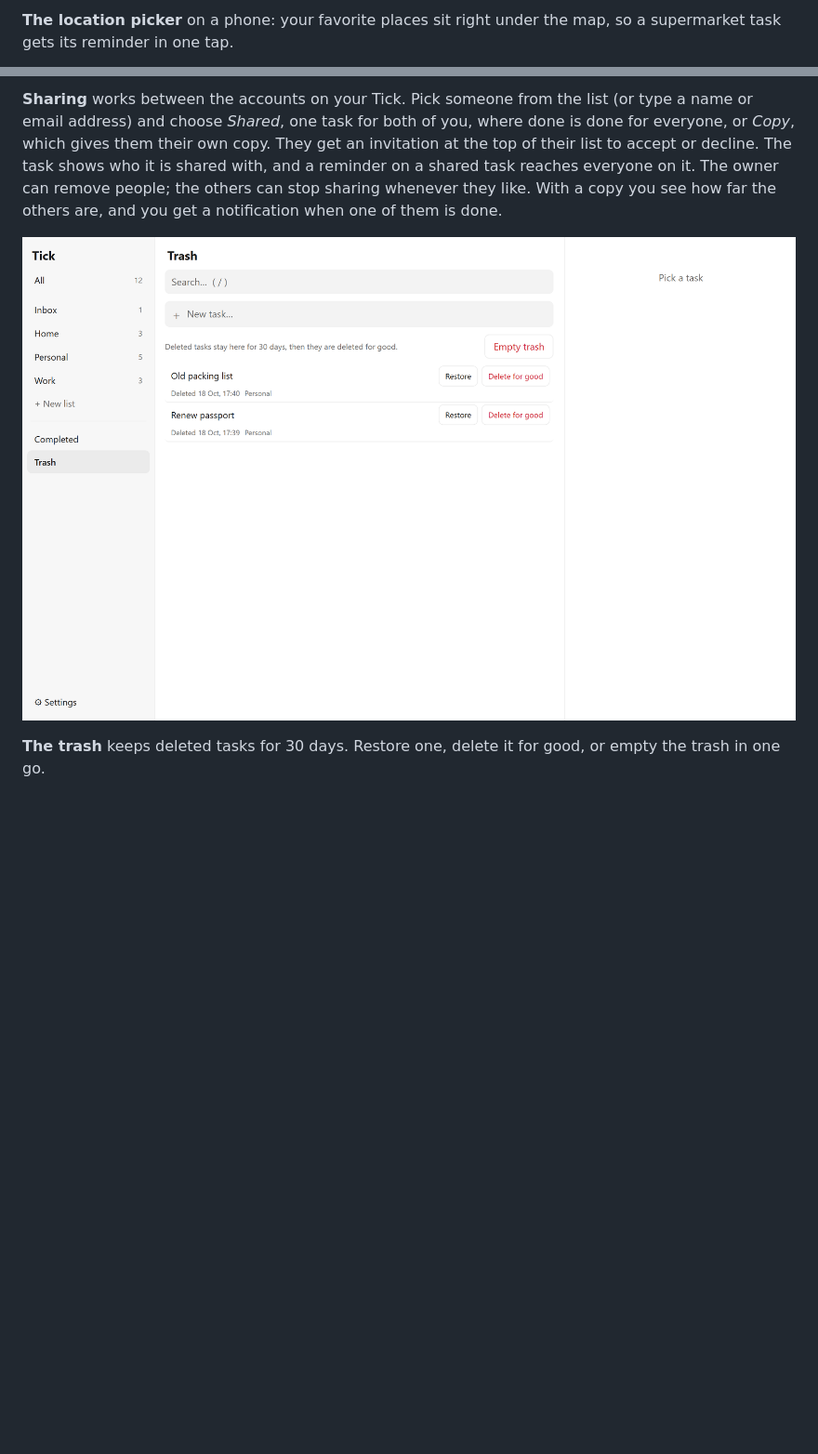
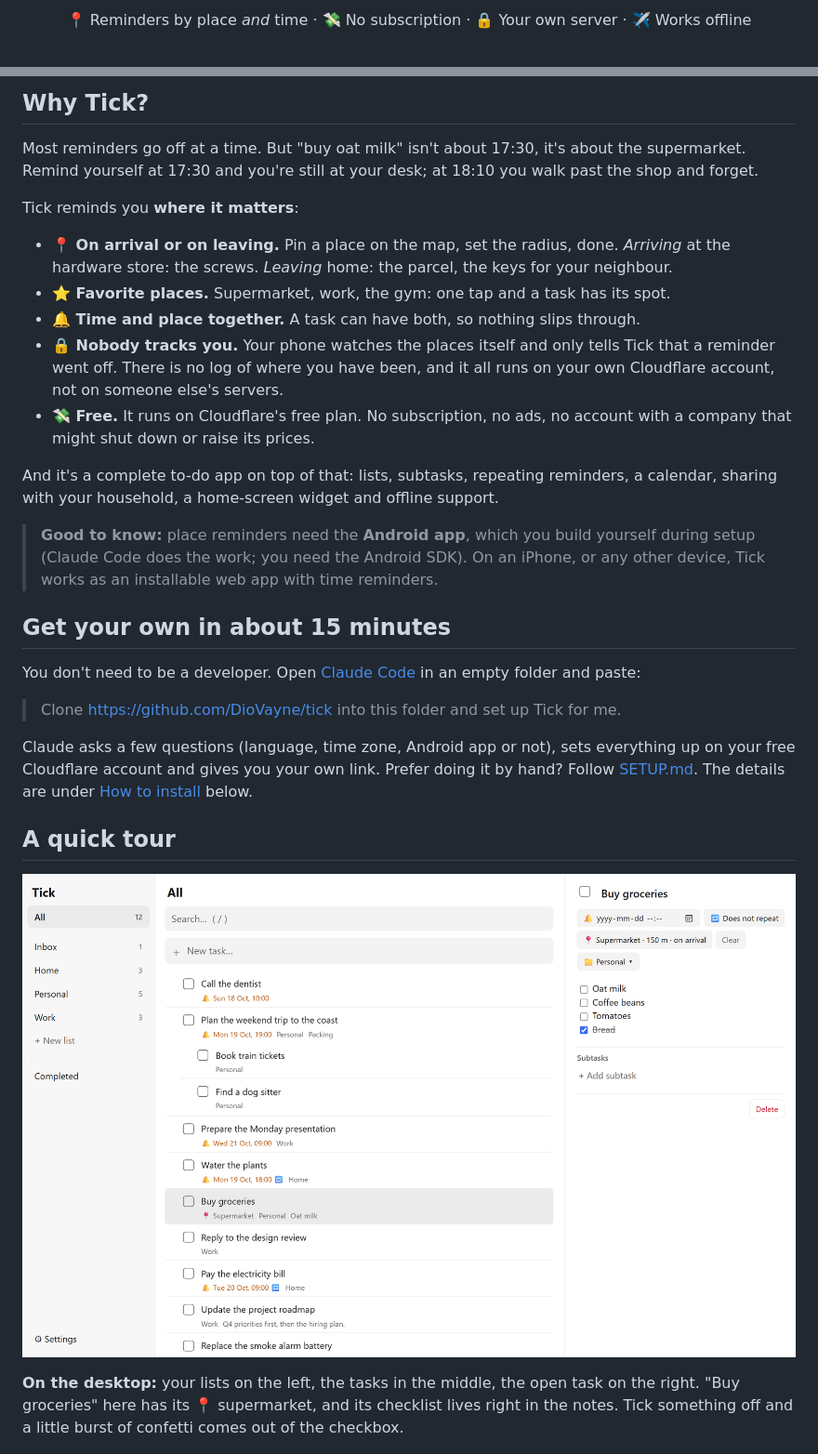
Before and after one commit to DioVayne/tick, a Markdown page: README.md, 2 parts joined by grey strips. Shown at 93% size. GitHub-like rendering; blank space fills up the shorter version.

Commit message:
README: locatiemelding als haak bovenaan, Why Tick en snelle start
Co-Authored-By: Claude Opus 5.5 <noreply@anthropic.com>

```diff
--- a/README.md
+++ b/README.md
@@ -24,4 +11,6 @@ A to-do app you host yourself on Cloudflare: tasks, lists, reminders with push n
 </p>
 
-**The location picker** on a phone: your favorite places sit right under the map, so a supermarket task gets its reminder in one tap.
+<p align="center">
+  📍 Reminders by place <i>and</i> time · 💸 No subscription · 🔒 Your own server · ✈️ Works offline
+</p>
 
@@ -29,9 +20,33 @@ A to-do app you host yourself on Cloudflare: tasks, lists, reminders with push n
 
-**Sharing** works between the accounts on your Tick. Pick someone from the list (or type a name or email address) and choose *Shared*, one task for both of you, where done is done for everyone, or *Copy*, which gives them their own copy. They get an invitation at the top of their list to accept or decline. The task shows who it is shared with, and a reminder on a shared task reaches everyone on it. The owner can remove people; the others can stop sharing whenever they like. With a copy you see how far the others are, and you get a notification when one of them is done.
+## Why Tick?
 
-![The trash with deleted tasks, each with Restore and Delete for good](docs/screenshots/trash.png)
+Most reminders go off at a time. But "buy oat milk" isn't about 17:30, it's about the supermarket. Remind yourself at 17:30 and you're still at your desk; at 18:10 you walk past the shop and forget.
 
-**The trash** keeps deleted tasks for 30 days. Restore one, delete it for good, or empty the trash in one go.
+Tick reminds you **where it matters**:
+
+- **📍 On arrival or on leaving.** Pin a place on the map, set the radius, done. *Arriving* at the hardware store: the screws. *Leaving* home: the parcel, the keys for your neighbour.
+- **⭐ Favorite places.** Supermarket, work, the gym: one tap and a task has its spot.
+- **🔔 Time and place together.** A task can have both, so nothing slips through.
+- **🔒 Nobody tracks you.** Your phone watches the places itself and only tells Tick that a reminder went off. There is no log of where you have been, and it all runs on your own Cloudflare account, not on someone else's servers.
+- **💸 Free.** It runs on Cloudflare's free plan. No subscription, no ads, no account with a company that might shut down or raise its prices.
+
+And it's a complete to-do app on top of that: lists, subtasks, repeating reminders, a calendar, sharing with your household, a home-screen widget and offline support.
+
+> **Good to know:** place reminders need the **Android app**, which you build yourself during setup (Claude Code does the work; you need the Android SDK). On an iPhone, or any other device, Tick works as an installable web app with time reminders.
+
+## Get your own in about 15 minutes
+
+You don't need to be a developer. Open [Claude Code](https://claude.com/claude-code) in an empty folder and paste:
+
+> Clone https://github.com/DioVayne/tick into this folder and set up Tick for me.
+
+Claude asks a few questions (language, time zone, Android app or not), sets everything up on your free Cloudflare account and gives you your own link. Prefer doing it by hand? Follow [SETUP.md](SETUP.md). The details are under [How to install](#how-to-install-short-version) below.
+
+## A quick tour
+
+![Tick in light mode: the task "Buy groceries" is open with a location reminder at the supermarket, 150 m, on arrival](docs/screenshots/desktop-light.png)
+
+**On the desktop:** your lists on the left, the tasks in the middle, the open task on the right. "Buy groceries" here has its 📍 supermarket, and its checklist lives right in the notes. Tick something off and a little burst of confetti comes out of the checkbox.
 
 <p>
   <img src="docs/screenshots/mobile-list.png" width="260" alt="The task list on a phone">
```
Also changed, not shown: other parts of README.md (+18 -24 lines).
